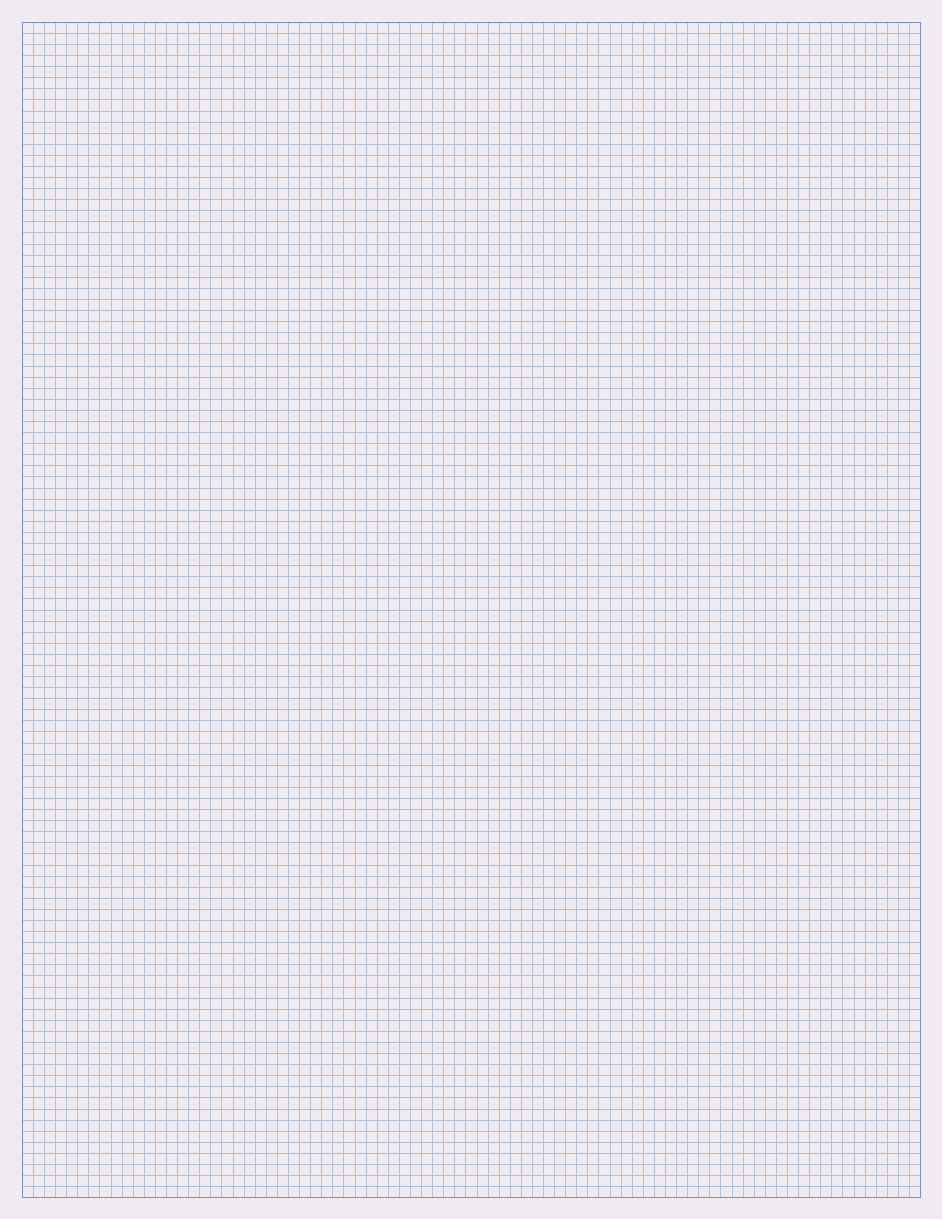
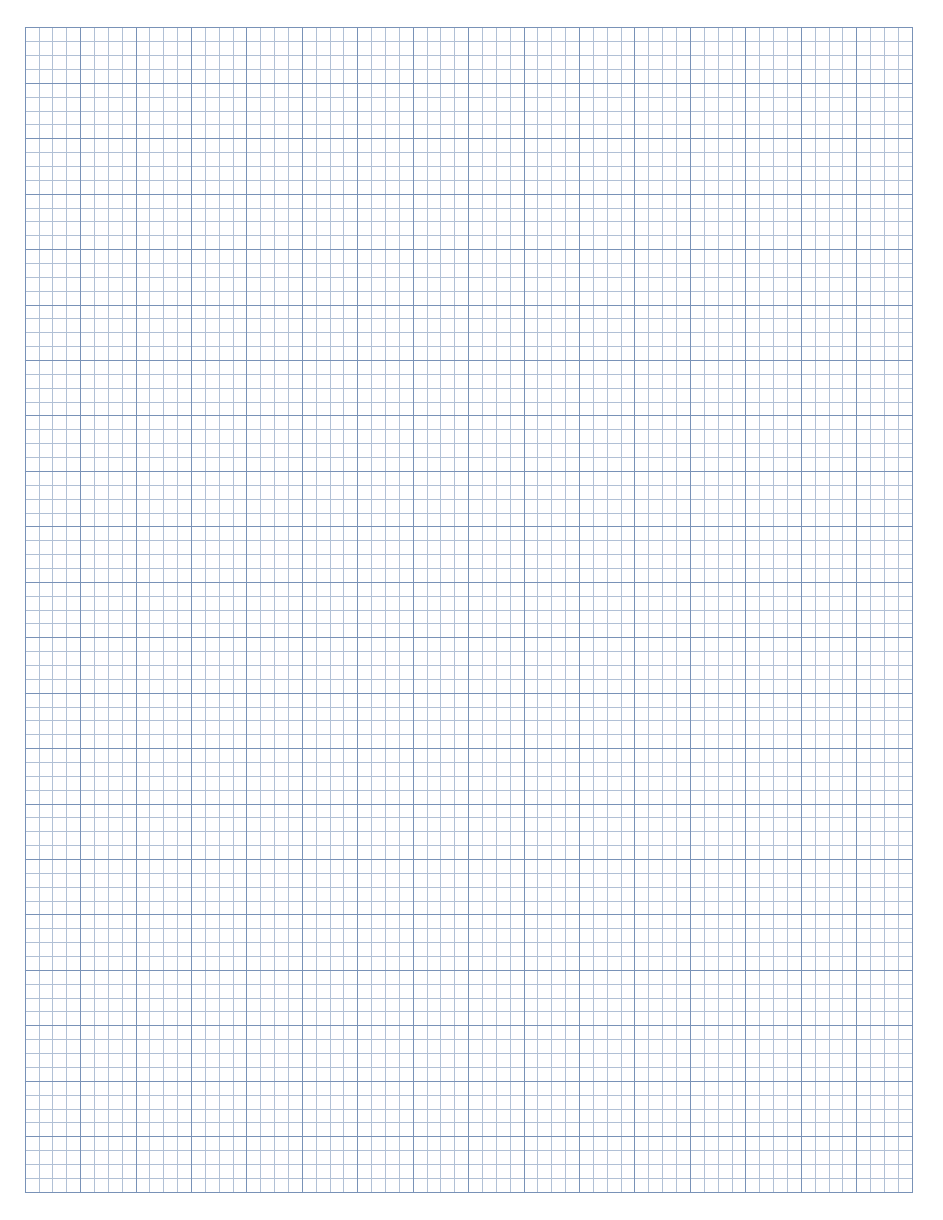
Before and after one commit to mcnees/LaTeX-Graph-Paper, a LaTeX document (graph paper.tex): the whole page. Compiled offline with pdfLaTeX.

Commit message:
Update graph paper.tex
Added some pre-defined color schemes.

```diff
--- a/graph paper.tex
+++ b/graph paper.tex
@@ -39,9 +46,9 @@
 \def\hexpat       {hex}        % Hex grid
 \def\lightconepat {lightcone}  % Light cone grid
 
-% Which pattern style to use. CHOOSE HERE by using one of the magic
-% tokens above: std, stdeight, majmin, dot, hex, lightcone
-\def\usepat{std}
+%% Which pattern style to use. CHOOSE HERE by using one of the magic
+%% tokens above: std, stdeight, majmin, dot, hex, lightcone
+\def\usepat{majmin}
 
 %%-----------------------------------------------------------------------
 %% Some nice colors.
@@ -52,32 +59,51 @@
 \definecolor{scarlet}{rgb}{0.8, 0, 0}
 \definecolor{brick}{rgb}{0.64314, 0, 0}
 \definecolor{sunrise}{rgb}{0.80784, 0.36078, 0}
+\definecolor{rosiebg}{RGB}{250,247,232}
+\definecolor{rosiegrid}{RGB}{186,137,113}
 
 
 %%-----------------------------------------------------------------------
-%% 2. Colors used for the minor, major, and null (diagonal) grids.
+%% Pre-defined Color schemes
 %%-----------------------------------------------------------------------
-%% A light blue color for the minor grid.
+%% Here are some pre-defined color schemes for the paper background
+%% and the major and minor gridlines. Simply uncomment the "\colorlet"
+%% lines below.
+%%
+%% A number of rgb colors are defined above. You can make either one
+%% darker by changing the number after the "!". For instance,
+%% cornflower!75 is darker than cornflower!25.
+
+%% Blue lines on white background
 \colorlet{minorcolor}{cornflower!35}
-%% A darker blue color for the major grid and/or frame.
 \colorlet{majorcolor}{cornflower!60}
-%% You can make either one darker by changing the number after the "!".
-%% For instance, cornflower!75 would be much darker.
-% The color to use for the null directions.
+\colorlet{bgcolor}{white}
+
+%% Precocious Engineer
+% \colorlet{minorcolor}{rosiegrid!50}
+% \colorlet{majorcolor}{rosiegrid}
+% \colorlet{bgcolor}{rosiebg}
+
+%% Red paper
+% \colorlet{minorcolor}{brick!35}
+% \colorlet{majorcolor}{brick!60}
+% \colorlet{bgcolor}{scarlet!8}
+
+%% Engineer Pad
+% \colorlet{minorcolor}{chameleon!50}
+% \colorlet{majorcolor}{chameleon!80}
+% \colorlet{bgcolor}{chameleon!10}
+
+%% Plum pad
+% \colorlet{minorcolor}{cornflower!40}
+% \colorlet{majorcolor}{cornflower!70}
+% \colorlet{bgcolor}{plum!10}
+
+%%-----------------------------------------------------------------------
+%% The color to use for the null directions.
+%%-----------------------------------------------------------------------
 \colorlet{lightlines}{scarlet!30}
 
-%%-----------------------------------------------------------------------
-%% Color used for the page background
-%%-----------------------------------------------------------------------
-\colorlet{bgcolor}{plum!10}
-
-%%-----------------------------------------------------------------------
-%% Comment out the previous lines and uncomment the following lines for
-%% graph paper with a light green color, like on an engineering pad.
-%%-----------------------------------------------------------------------
-% \colorlet{minorcolor}{chameleon!30}
-% \colorlet{majorcolor}{chameleon!50}
-% \colorlet{bgcolor}{chameleon!10}
 
 %%-----------------------------------------------------------------------
 %% This section sets up a routine for filling a shape with
```
Also changed, not shown: graph paper.tex (45 more changed lines).
